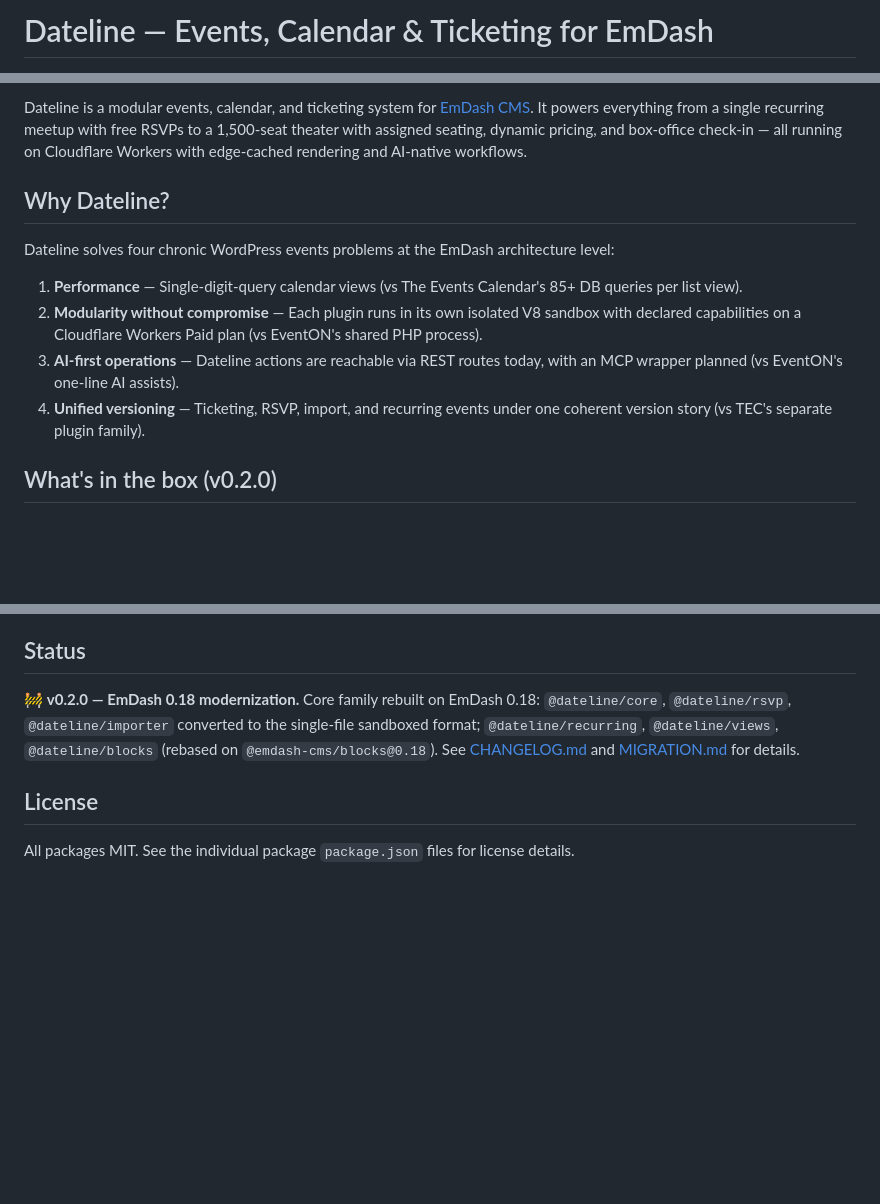
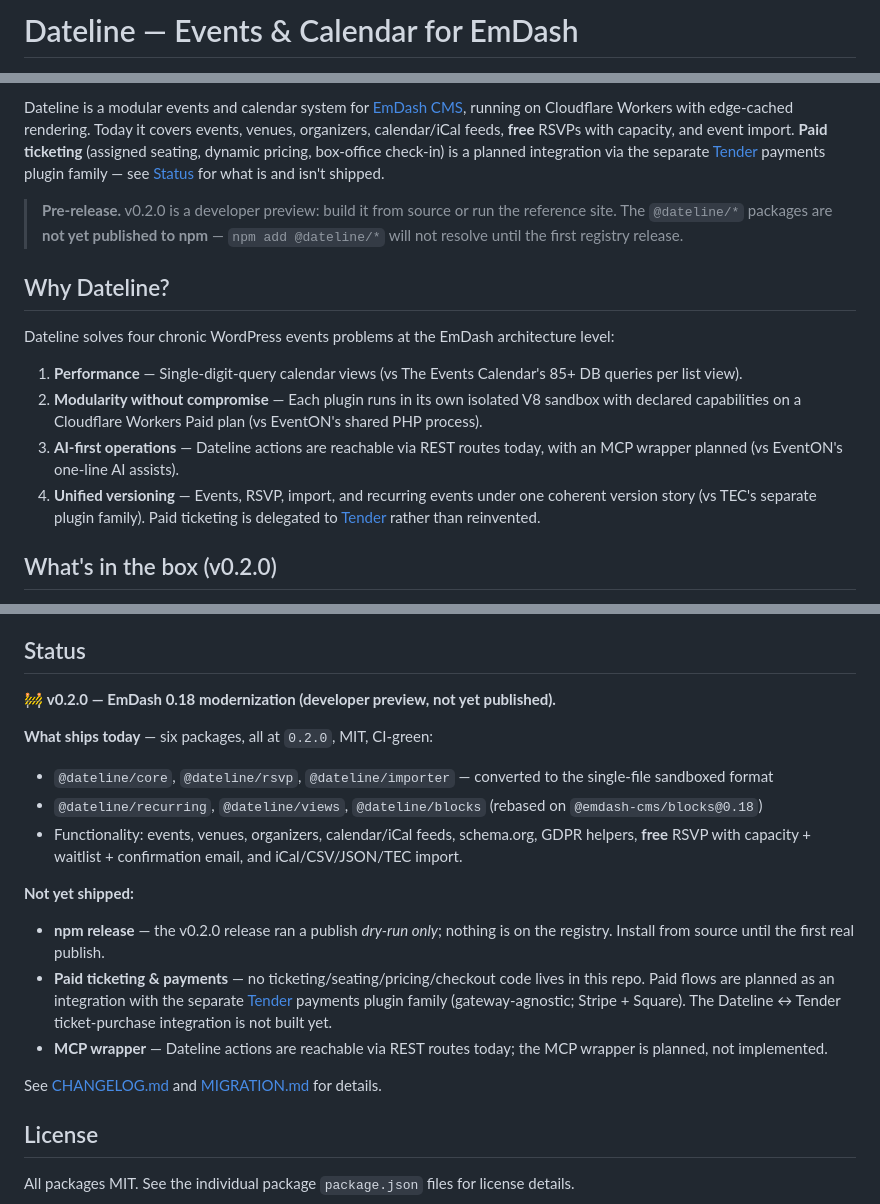
Before and after one commit to foreztgump/dateline-events-plugin, a Markdown page: README.md, 3 parts joined by grey strips. GitHub-like rendering; blank space fills up the shorter version.

Commit message:
docs: correct v0.2.0 status oversell — events/calendar scope, npm + ticketing reality [PRO-881]
The README headline sold 'Events, Calendar & Ticketing' with a '1,500-seat
theater, dynamic pricing, box-office check-in' tagline, but no ticketing/
seating/payment code exists in this repo and nothing is published to npm.

- README: retitle to 'Events & Calendar'; add pre-release + not-on-npm
  callouts; rewrite Status to separate shipped (6 pkgs, free RSVP) from
  not-shipped (npm release, paid ticketing, MCP wrapper).
- Qualify the 'Install the packages' step — packages are not yet on npm.
- Frame paid ticketing as a planned integration via the separate Tender
  payments plugin family (Stripe + Square), not built here.
- AGENTS.md: fix '11-package' -> '6-package'; note payments live in Tender.
- docs/installation.md: reframe the Stripe section as planned-via-Tender.

Co-authored-by: factory-droid[bot] <138933559+factory-droid[bot]@users.noreply.github.com>

```diff
--- a/README.md
+++ b/README.md
@@ -1,4 +1,4 @@
-# Dateline — Events, Calendar & Ticketing for EmDash
+# Dateline — Events & Calendar for EmDash
 
 [![CI](https://github.com/foreztgump/dateline-events-plugin/actions/workflows/ci.yml/badge.svg)](https://github.com/foreztgump/dateline-events-plugin/actions/workflows/ci.yml)
 [![License: MIT](https://img.shields.io/badge/License-MIT-yellow.svg)](https://opensource.org/licenses/MIT)
@@ -6,5 +7,7 @@
 
-Dateline is a modular events, calendar, and ticketing system for [EmDash CMS](https://emdashcms.org). It powers everything from a single recurring meetup with free RSVPs to a 1,500-seat theater with assigned seating, dynamic pricing, and box-office check-in — all running on Cloudflare Workers with edge-cached rendering and AI-native workflows.
+Dateline is a modular events and calendar system for [EmDash CMS](https://emdashcms.org), running on Cloudflare Workers with edge-cached rendering. Today it covers events, venues, organizers, calendar/iCal feeds, **free** RSVPs with capacity, and event import. **Paid ticketing** (assigned seating, dynamic pricing, box-office check-in) is a planned integration via the separate [Tender](https://github.com/foreztgump/tender) payments plugin family — see [Status](#status) for what is and isn't shipped.
+
+> **Pre-release.** v0.2.0 is a developer preview: build it from source or run the reference site. The `@dateline/*` packages are **not yet published to npm** — `npm add @dateline/*` will not resolve until the first registry release.
 
 ## Why Dateline?
 
@@ -13,7 +16,7 @@ Dateline solves four chronic WordPress events problems at the EmDash architectur
 1. **Performance** — Single-digit-query calendar views (vs The Events Calendar's 85+ DB queries per list view).
 2. **Modularity without compromise** — Each plugin runs in its own isolated V8 sandbox with declared capabilities on a Cloudflare Workers Paid plan (vs EventON's shared PHP process).
 3. **AI-first operations** — Dateline actions are reachable via REST routes today, with an MCP wrapper planned (vs EventON's one-line AI assists).
-4. **Unified versioning** — Ticketing, RSVP, import, and recurring events under one coherent version story (vs TEC's separate plugin family).
+4. **Unified versioning** — Events, RSVP, import, and recurring events under one coherent version story (vs TEC's separate plugin family). Paid ticketing is delegated to [Tender](https://github.com/foreztgump/tender) rather than reinvented.
 
 ## What's in the box (v0.2.0)
 
@@ -191,7 +194,19 @@ RRULE occurrences are computed on-read with a 2-year forward cap and cached in K
 
 ## Status
 
-🚧 **v0.2.0 — EmDash 0.18 modernization.** Core family rebuilt on EmDash 0.18: `@dateline/core`, `@dateline/rsvp`, `@dateline/importer` converted to the single-file sandboxed format; `@dateline/recurring`, `@dateline/views`, `@dateline/blocks` (rebased on `@emdash-cms/blocks@0.18`). See [CHANGELOG.md](CHANGELOG.md) and [MIGRATION.md](MIGRATION.md) for details.
+🚧 **v0.2.0 — EmDash 0.18 modernization (developer preview, not yet published).**
+
+**What ships today** — six packages, all at `0.2.0`, MIT, CI-green:
+- `@dateline/core`, `@dateline/rsvp`, `@dateline/importer` — converted to the single-file sandboxed format
+- `@dateline/recurring`, `@dateline/views`, `@dateline/blocks` (rebased on `@emdash-cms/blocks@0.18`)
+- Functionality: events, venues, organizers, calendar/iCal feeds, schema.org, GDPR helpers, **free** RSVP with capacity + waitlist + confirmation email, and iCal/CSV/JSON/TEC import.
+
+**Not yet shipped:**
+- **npm release** — the v0.2.0 release ran a publish *dry-run only*; nothing is on the registry. Install from source until the first real publish.
+- **Paid ticketing & payments** — no ticketing/seating/pricing/checkout code lives in this repo. Paid flows are planned as an integration with the separate [Tender](https://github.com/foreztgump/tender) payments plugin family (gateway-agnostic; Stripe + Square). The Dateline ↔ Tender ticket-purchase integration is not built yet.
+- **MCP wrapper** — Dateline actions are reachable via REST routes today; the MCP wrapper is planned, not implemented.
+
+See [CHANGELOG.md](CHANGELOG.md) and [MIGRATION.md](MIGRATION.md) for details.
 
 ## License
 
```
Also changed, not shown: other parts of README.md (+2 -1 lines), AGENTS.md (+2 -1 lines), docs/installation.md (+4 -2 lines).
